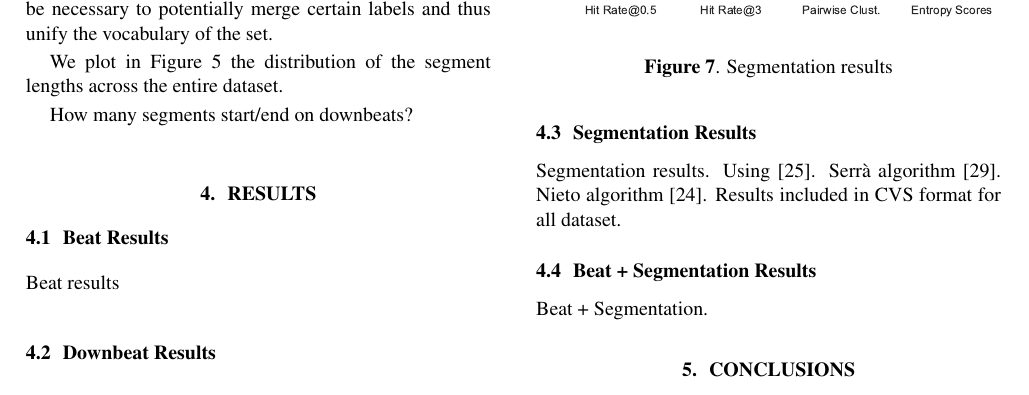
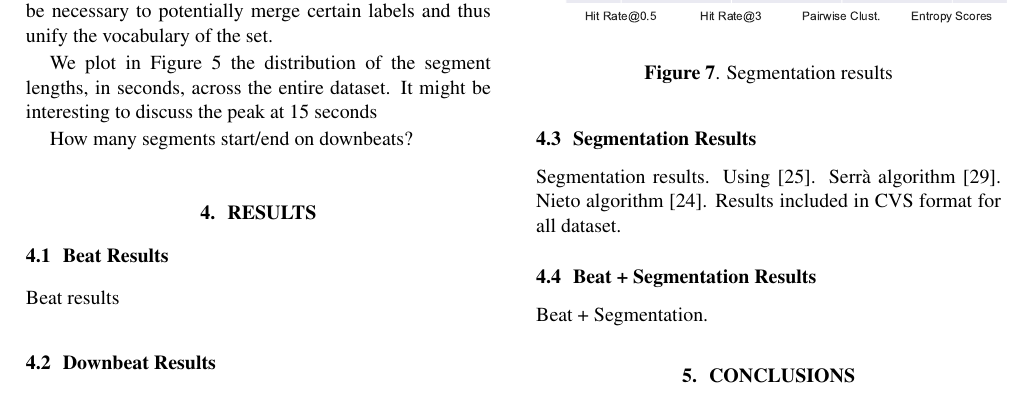
Before and after one commit to urinieto/dataset-submission19, a LaTeX paper (paper/ISMIR2019template.tex): part of page 4 of 6, cut so that both start at the same text. Compiled offline with pdfLaTeX.

Commit message:
Keep working on data analysis part

```diff
--- a/paper/ISMIR2019template.tex
+++ b/paper/ISMIR2019template.tex
@@ -222,7 +222,8 @@ A further inter-song analysis of the labels might be necessary to potentially me
     \label{fig:seglabel_dist}
 \end{figure}
 
-We plot in Figure~\ref{fig:seglen_dist} the distribution of the segment lengths across the entire dataset.
+We plot in Figure~\ref{fig:seglen_dist} the distribution of the segment lengths, in seconds, across the entire dataset.
+It might be interesting to discuss the peak at 15 seconds
 
 \begin{figure}
     \centerline{\includegraphics[width=\columnwidth]{figs/SegmentLength_distribution.pdf}}
```
